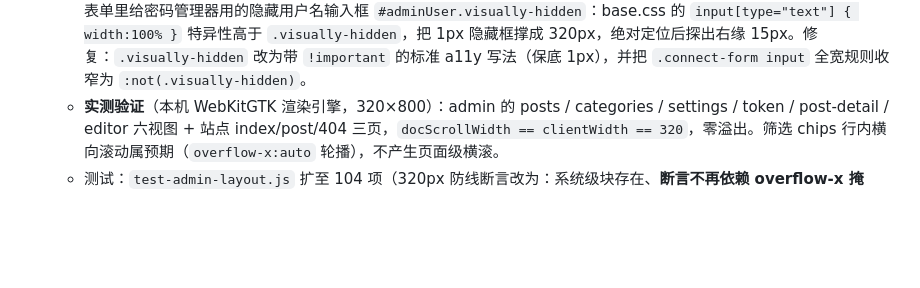
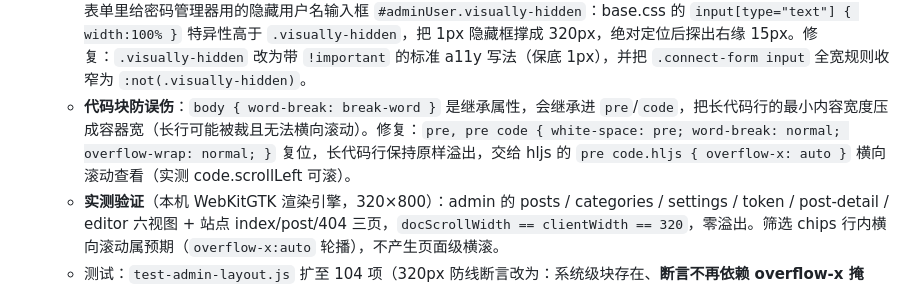
Before and after one commit to idealisan/real-life-notes, a Markdown page: docs/requirements.md, the part around the change. GitHub-like rendering; blank space fills up the shorter version.

Commit message:
docs: 记录代码块 word-break 复位（防 break-word 继承压扁长代码行）

```diff
--- a/docs/requirements.md
+++ b/docs/requirements.md
@@ -178,6 +178,7 @@
     - 栅格/弹性统一收紧：`.field-row`/`.cat-add-grid` 用 `minmax(0,1fr)`；`.ios-titlebar` 等 flex 容器子项 `min-width:0`；`.editor-menubar` `width:100%`；`.container` 显式 `width:100%`。
     - 具体组件仍保留 `overflow-wrap:anywhere`（其能影响 min-content 收缩，与 word-break 互补）。
   - **根因修复（真实溢出点）**：实测（WebKitGTK 320px 逐视图扫 `scrollWidth`）唯一把 body 撑到 335px 的元素是连接表单里给密码管理器用的隐藏用户名输入框 `#adminUser.visually-hidden`：base.css 的 `input[type="text"] { width:100% }` 特异性高于 `.visually-hidden`，把 1px 隐藏框撑成 320px，绝对定位后探出右缘 15px。修复：`.visually-hidden` 改为带 `!important` 的标准 a11y 写法（保底 1px），并把 `.connect-form input` 全宽规则收窄为 `:not(.visually-hidden)`。
+  - **代码块防误伤**：`body { word-break: break-word }` 是继承属性，会继承进 `pre`/`code`，把长代码行的最小内容宽度压成容器宽（长行可能被裁且无法横向滚动）。修复：`pre, pre code { white-space: pre; word-break: normal; overflow-wrap: normal; }` 复位，长代码行保持原样溢出，交给 hljs 的 `pre code.hljs { overflow-x: auto }` 横向滚动查看（实测 code.scrollLeft 可滚）。
   - **实测验证**（本机 WebKitGTK 渲染引擎，320×800）：admin 的 posts / categories / settings / token / post-detail / editor 六视图 + 站点 index/post/404 三页，`docScrollWidth == clientWidth == 320`，零溢出。筛选 chips 行内横向滚动属预期（`overflow-x:auto` 轮播），不产生页面级横滚。
   - 测试：`test-admin-layout.js` 扩至 104 项（320px 防线断言改为：系统级块存在、**断言不再依赖 overflow-x 掩盖**、`.visually-hidden` !important、`:not(.visually-hidden)` 根因修复、minmax(0,1fr)、anywhere、titlebar wrap），全绿。
 - **iOS 表单聚焦自动放大（输入框字号 ≥16px）**：iOS Safari 对**计算字号（Computed）<16px** 的 `input/textarea/select`，点击聚焦唤起软键盘时会把整页放大（iOS 10+ 已无视 `user-scalable=no`/`maximum-scale=1`，唯一根治是字号 ≥16px，[css-tricks.com/16px-or-larger-text-prevents-ios-form-zoom](https://css-tricks.com/16px-or-larger-text-prevents-ios-form-zoom/)）。
```
